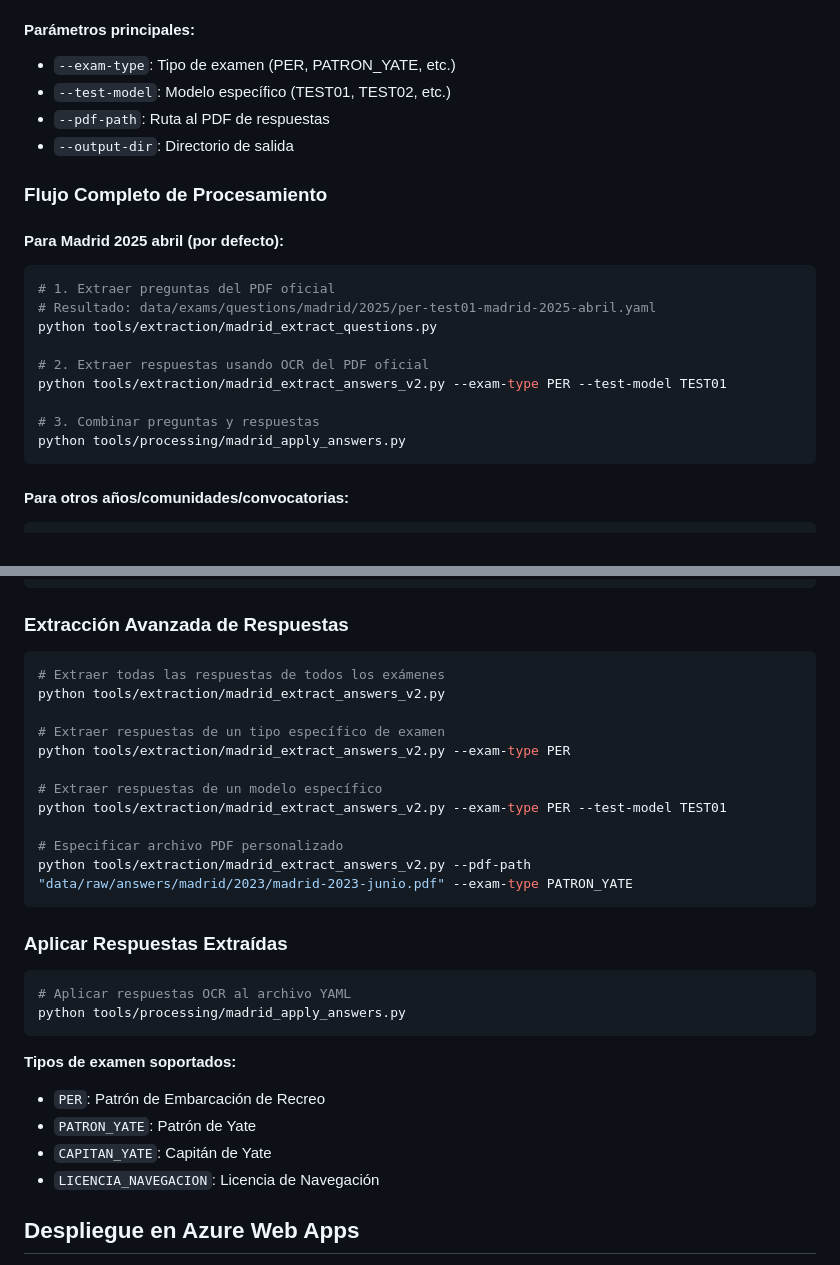
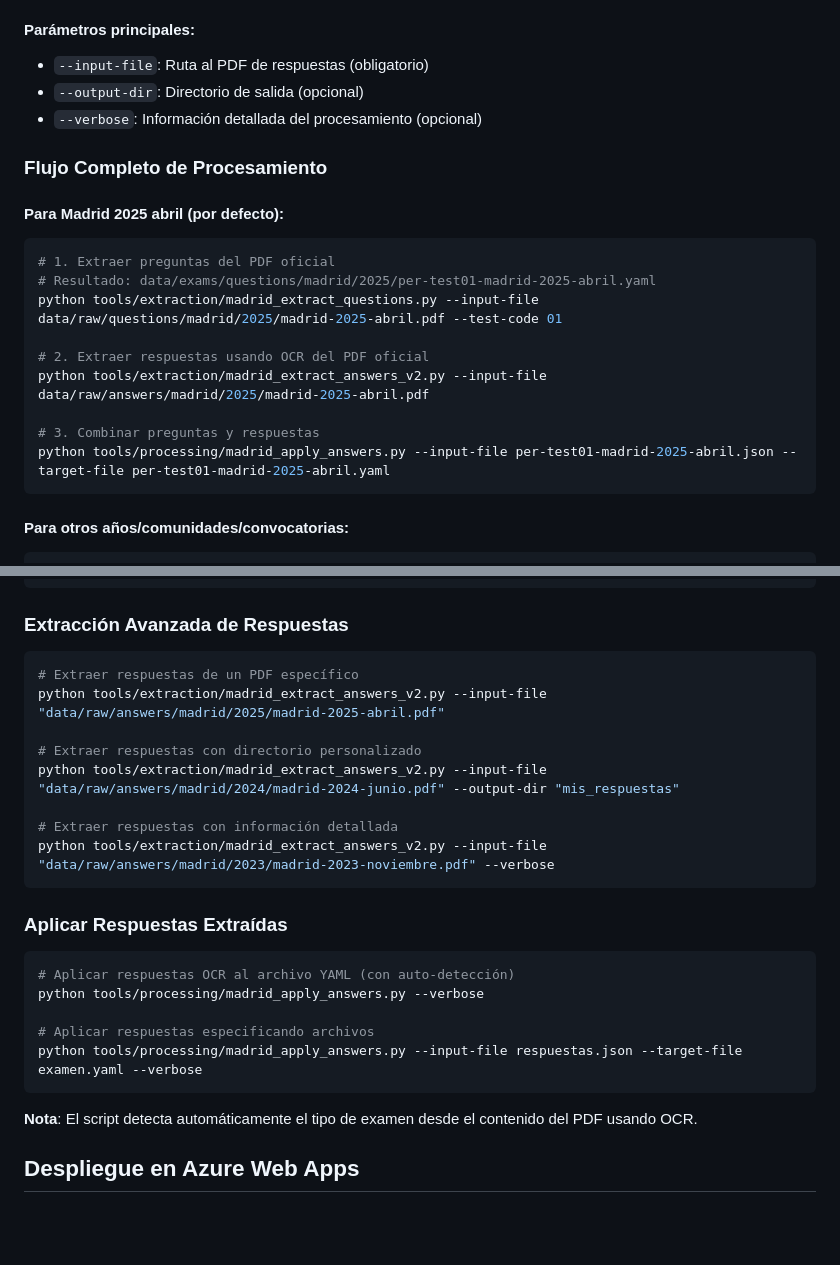
Before and after one commit to belcebus/per-tests, a Markdown page: README.md, 2 parts joined by grey strips. Drawn GitHub-style; blank space fills up the shorter version.

````diff
--- a/README.md
+++ b/README.md
@@ -240,10 +240,9 @@ Extrae respuestas oficiales de PDFs usando reconocimiento óptico de caracteres.
 - 📋 **Múltiples formatos**: Soporte para diferentes layouts
 
 #### Parámetros principales:
-- `--exam-type`: Tipo de examen (PER, PATRON_YATE, etc.)
-- `--test-model`: Modelo específico (TEST01, TEST02, etc.)
-- `--pdf-path`: Ruta al PDF de respuestas
-- `--output-dir`: Directorio de salida
+- `--input-file`: Ruta al PDF de respuestas (obligatorio)
+- `--output-dir`: Directorio de salida (opcional)
+- `--verbose`: Información detallada del procesamiento (opcional)
 
 ### Flujo Completo de Procesamiento
 
@@ -251,13 +250,13 @@ Extrae respuestas oficiales de PDFs usando reconocimiento óptico de caracteres.
 ```bash
 # 1. Extraer preguntas del PDF oficial
 # Resultado: data/exams/questions/madrid/2025/per-test01-madrid-2025-abril.yaml
-python tools/extraction/madrid_extract_questions.py
+python tools/extraction/madrid_extract_questions.py --input-file data/raw/questions/madrid/2025/madrid-2025-abril.pdf --test-code 01
 
 # 2. Extraer respuestas usando OCR del PDF oficial
-python tools/extraction/madrid_extract_answers_v2.py --exam-type PER --test-model TEST01
+python tools/extraction/madrid_extract_answers_v2.py --input-file data/raw/answers/madrid/2025/madrid-2025-abril.pdf
 
 # 3. Combinar preguntas y respuestas
-python tools/processing/madrid_apply_answers.py
+python tools/processing/madrid_apply_answers.py --input-file per-test01-madrid-2025-abril.json --target-file per-test01-madrid-2025-abril.yaml
 ```
 
 #### Para otros años/comunidades/convocatorias:
@@ -290,31 +289,27 @@ python tools/processing/madrid_apply_answers.py --input-file per-test02-valencia
 ### Extracción Avanzada de Respuestas
 
 ```bash
-# Extraer todas las respuestas de todos los exámenes
-python tools/extraction/madrid_extract_answers_v2.py
+# Extraer respuestas de un PDF específico
+python tools/extraction/madrid_extract_answers_v2.py --input-file "data/raw/answers/madrid/2025/madrid-2025-abril.pdf"
 
-# Extraer respuestas de un tipo específico de examen
-python tools/extraction/madrid_extract_answers_v2.py --exam-type PER
+# Extraer respuestas con directorio personalizado
+python tools/extraction/madrid_extract_answers_v2.py --input-file "data/raw/answers/madrid/2024/madrid-2024-junio.pdf" --output-dir "mis_respuestas"
 
-# Extraer respuestas de un modelo específico
-python tools/extraction/madrid_extract_answers_v2.py --exam-type PER --test-model TEST01
-
-# Especificar archivo PDF personalizado
-python tools/extraction/madrid_extract_answers_v2.py --pdf-path "data/raw/answers/madrid/2023/madrid-2023-junio.pdf" --exam-type PATRON_YATE
+# Extraer respuestas con información detallada
+python tools/extraction/madrid_extract_answers_v2.py --input-file "data/raw/answers/madrid/2023/madrid-2023-noviembre.pdf" --verbose
 ```
 
 ### Aplicar Respuestas Extraídas
 
 ```bash
-# Aplicar respuestas OCR al archivo YAML
-python tools/processing/madrid_apply_answers.py
+# Aplicar respuestas OCR al archivo YAML (con auto-detección)
+python tools/processing/madrid_apply_answers.py --verbose
+
+# Aplicar respuestas especificando archivos
+python tools/processing/madrid_apply_answers.py --input-file respuestas.json --target-file examen.yaml --verbose
 ```
 
-**Tipos de examen soportados:**
-- `PER`: Patrón de Embarcación de Recreo
-- `PATRON_YATE`: Patrón de Yate
-- `CAPITAN_YATE`: Capitán de Yate
-- `LICENCIA_NAVEGACION`: Licencia de Navegación
+**Nota**: El script detecta automáticamente el tipo de examen desde el contenido del PDF usando OCR.
 
 ## Despliegue en Azure Web Apps
 La aplicación está configurada para desplegarse directamente en Azure Web Apps usando el archivo `requirements.txt` y la estructura estándar de FastAPI.
````
Also changed, not shown: tools/README.md (+14 -20 lines).
